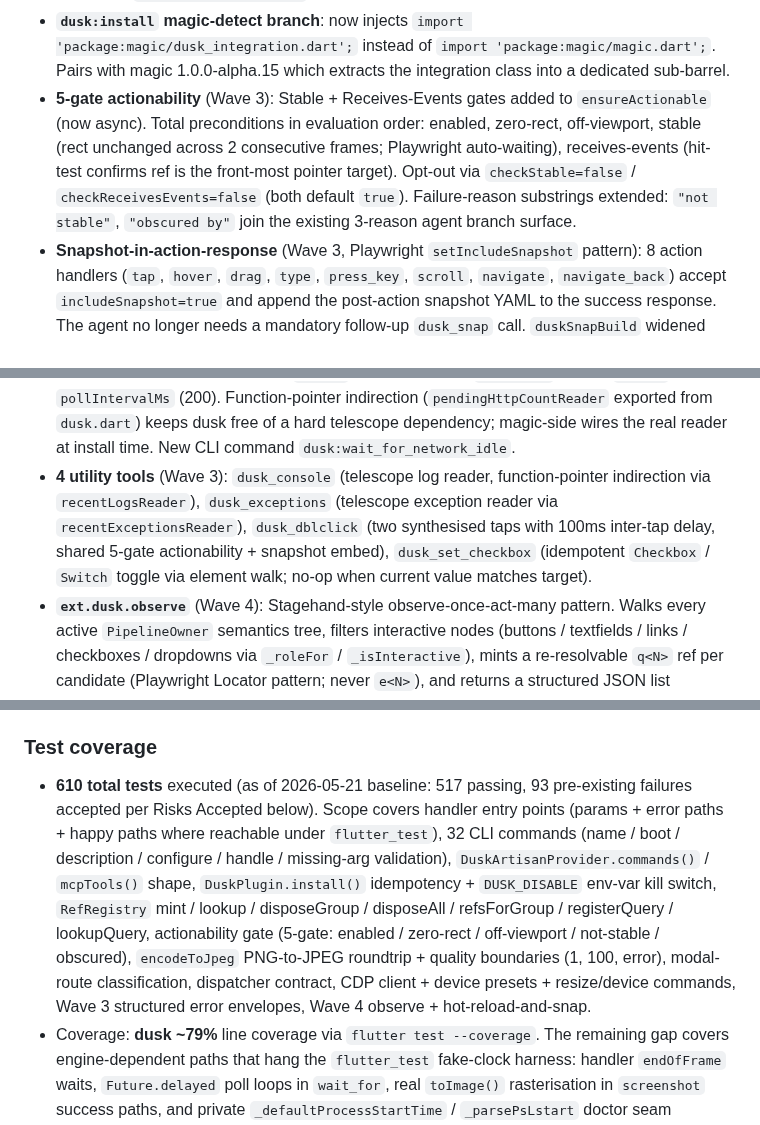
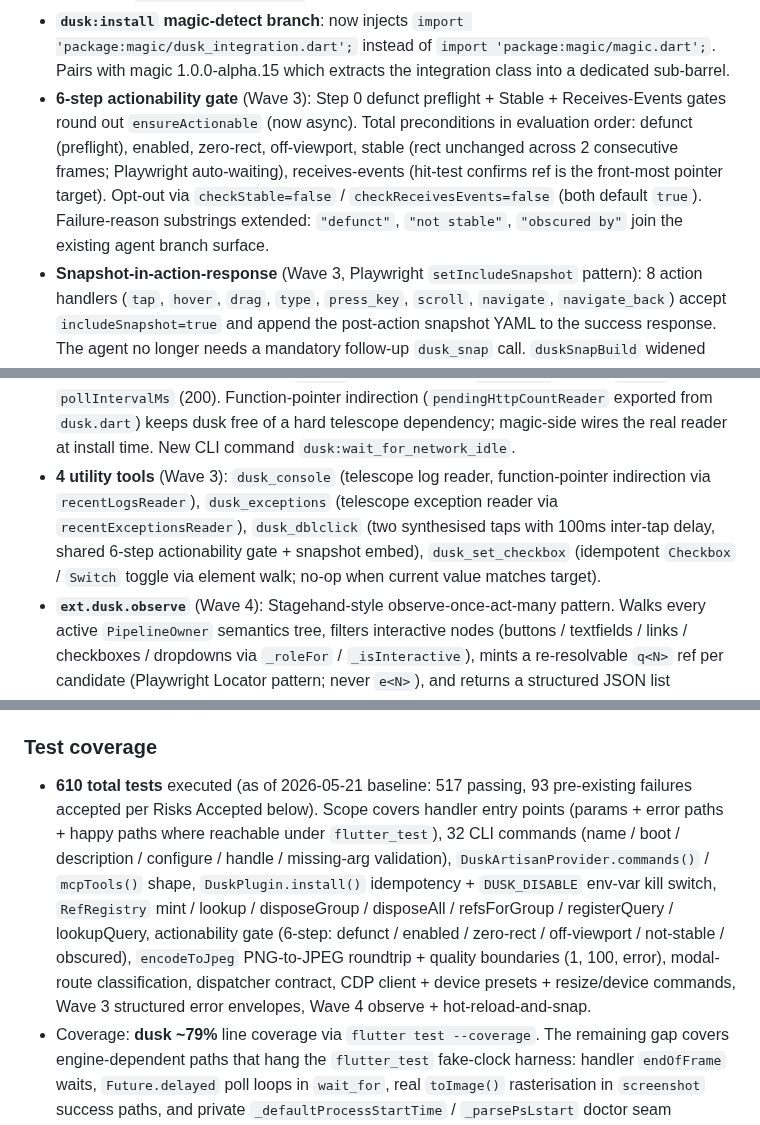
Before and after one commit to fluttersdk/dusk, a Markdown page: CHANGELOG.md, 3 parts joined by grey strips. GitHub-like rendering.

Commit message:
docs(changelog): sync 0.0.1 to 6-step gate + correct Backward-compat API surface

```diff
--- a/CHANGELOG.md
+++ b/CHANGELOG.md
@@ -41,18 +41,18 @@ Initial public release of `fluttersdk_dusk`. E2E driver for Flutter apps. Snapsh
 - **`FakeCdpServer` test harness** (`test/src/cdp/fake_cdp_server.dart`): dart:io `HttpServer` + `WebSocketTransformer.upgrade` on an ephemeral loopback port. Configurable failure modes (`failOnJsonVersion`, `dropWebSocket`, `delayResponseMs`). Used by `cdp_client_test.dart`, `dusk_resize_command_test.dart`, `dusk_device_command_test.dart`.
 - **Integration smoke test** (`test/integration/cdp_smoke_test.dart`): tagged `@Skip` so default `flutter test` skips it; run manually via `flutter test test/integration --tags integration` to validate `dart-lang/webdev#2642` regression status.
 - **`dusk:install` magic-detect branch**: now injects `import 'package:magic/dusk_integration.dart';` instead of `import 'package:magic/magic.dart';`. Pairs with magic 1.0.0-alpha.15 which extracts the integration class into a dedicated sub-barrel.
-- **5-gate actionability** (Wave 3): Stable + Receives-Events gates added to `ensureActionable` (now async). Total preconditions in evaluation order: enabled, zero-rect, off-viewport, stable (rect unchanged across 2 consecutive frames; Playwright auto-waiting), receives-events (hit-test confirms ref is the front-most pointer target). Opt-out via `checkStable=false` / `checkReceivesEvents=false` (both default `true`). Failure-reason substrings extended: `"not stable"`, `"obscured by"` join the existing 3-reason agent branch surface.
+- **6-step actionability gate** (Wave 3): Step 0 defunct preflight + Stable + Receives-Events gates round out `ensureActionable` (now async). Total preconditions in evaluation order: defunct (preflight), enabled, zero-rect, off-viewport, stable (rect unchanged across 2 consecutive frames; Playwright auto-waiting), receives-events (hit-test confirms ref is the front-most pointer target). Opt-out via `checkStable=false` / `checkReceivesEvents=false` (both default `true`). Failure-reason substrings extended: `"defunct"`, `"not stable"`, `"obscured by"` join the existing agent branch surface.
 - **Snapshot-in-action-response** (Wave 3, Playwright `setIncludeSnapshot` pattern): 8 action handlers (`tap`, `hover`, `drag`, `type`, `press_key`, `scroll`, `navigate`, `navigate_back`) accept `includeSnapshot=true` and append the post-action snapshot YAML to the success response. The agent no longer needs a mandatory follow-up `dusk_snap` call. `duskSnapBuild` widened from `@visibleForTesting` to public (legitimate production reuse). `press_key` handler endOfFrame omission fixed in passing.
 - **Structured error envelope + fuzzy-match suggestions** (Wave 3): `lib/src/utils/error_envelope.dart` with `DuskErrorEnvelope` carrying `type` + `widget_path` + `suggestions[]`. 10 type values: `timeout`, `not_found`, `obscured`, `disabled`, `stale`, `zero_rect`, `off_viewport`, `not_stable`, `missing_param`, `unexpected`. 6 factories. Dual-write into `errorDetail` (JSON envelope alongside the free-form message) preserves backward compat for substring-matching agents. Levenshtein with prefix-bonus drives the suggestions list for `not_found`. `RefRegistry.activeRefs()` added to support candidate collection.
 - **`ext.dusk.wait_for_network_idle`** (Wave 3): polls `TelescopeStore.pendingHttpCount` until the count hits zero for a configurable `idleMs` window. Params `timeoutMs` (5000), `idleMs` (500), `pollIntervalMs` (200). Function-pointer indirection (`pendingHttpCountReader` exported from `dusk.dart`) keeps dusk free of a hard telescope dependency; magic-side wires the real reader at install time. New CLI command `dusk:wait_for_network_idle`.
-- **4 utility tools** (Wave 3): `dusk_console` (telescope log reader, function-pointer indirection via `recentLogsReader`), `dusk_exceptions` (telescope exception reader via `recentExceptionsReader`), `dusk_dblclick` (two synthesised taps with 100ms inter-tap delay, shared 5-gate actionability + snapshot embed), `dusk_set_checkbox` (idempotent `Checkbox` / `Switch` toggle via element walk; no-op when current value matches target).
+- **4 utility tools** (Wave 3): `dusk_console` (telescope log reader, function-pointer indirection via `recentLogsReader`), `dusk_exceptions` (telescope exception reader via `recentExceptionsReader`), `dusk_dblclick` (two synthesised taps with 100ms inter-tap delay, shared 6-step actionability gate + snapshot embed), `dusk_set_checkbox` (idempotent `Checkbox` / `Switch` toggle via element walk; no-op when current value matches target).
 - **`ext.dusk.observe`** (Wave 4): Stagehand-style observe-once-act-many pattern. Walks every active `PipelineOwner` semantics tree, filters interactive nodes (buttons / textfields / links / checkboxes / dropdowns via `_roleFor` / `_isInteractive`), mints a re-resolvable `q<N>` ref per candidate (Playwright Locator pattern; never `e<N>`), and returns a structured JSON list `{candidates: [...], count: N}`. Each candidate carries `ref`, `role`, `label`, `value`, `bounds`, `isEnabled`, `isVisible`, plus enricher-projected fields. Params: `intent` (caller hint, echoed only), `limit` (default 50), `roles` (comma-separated filter), `includeEnrichers`.
 - **`dusk:hot_reload_and_snap`** (Wave 4): CLI-side orchestration via `VmServiceClient.reloadSources` (in-isolate handler cannot reload its own isolate; deadlock avoidance). Sequence: reload -> wait -> snap -> screenshot -> exceptions -> bundle. Success envelope `{reloaded, durationMs, snapshot, screenshot, recentExceptions}`; compile-error envelope skips snap/screenshot but still gathers exceptions. Screenshot failure surfaces as partial-result `screenshotError` rather than aborting the round-trip. MCP descriptor uses the `artisan:` substrate routing prefix (`extensionMethod: 'artisan:dusk:hot_reload_and_snap'`).
 - **Surface deltas (live counts)**: **CLI commands**: 32 (`lib/src/commands/*_command.dart`); **MCP tool descriptors**: 31 (`dusk_artisan_provider.dart`); **VM Service extensions**: 28 `ext.dusk.*` + 3 `artisan:dusk:*` substrate-routed.
 
 ### Test coverage
 
-- **610 total tests** executed (as of 2026-05-21 baseline: 517 passing, 93 pre-existing failures accepted per Risks Accepted below). Scope covers handler entry points (params + error paths + happy paths where reachable under `flutter_test`), 32 CLI commands (name / boot / description / configure / handle / missing-arg validation), `DuskArtisanProvider.commands()` / `mcpTools()` shape, `DuskPlugin.install()` idempotency + `DUSK_DISABLE` env-var kill switch, `RefRegistry` mint / lookup / disposeGroup / disposeAll / refsForGroup / registerQuery / lookupQuery, actionability gate (5-gate: enabled / zero-rect / off-viewport / not-stable / obscured), `encodeToJpeg` PNG-to-JPEG roundtrip + quality boundaries (1, 100, error), modal-route classification, dispatcher contract, CDP client + device presets + resize/device commands, Wave 3 structured error envelopes, Wave 4 observe + hot-reload-and-snap.
+- **610 total tests** executed (as of 2026-05-21 baseline: 517 passing, 93 pre-existing failures accepted per Risks Accepted below). Scope covers handler entry points (params + error paths + happy paths where reachable under `flutter_test`), 32 CLI commands (name / boot / description / configure / handle / missing-arg validation), `DuskArtisanProvider.commands()` / `mcpTools()` shape, `DuskPlugin.install()` idempotency + `DUSK_DISABLE` env-var kill switch, `RefRegistry` mint / lookup / disposeGroup / disposeAll / refsForGroup / registerQuery / lookupQuery, actionability gate (6-step: defunct / enabled / zero-rect / off-viewport / not-stable / obscured), `encodeToJpeg` PNG-to-JPEG roundtrip + quality boundaries (1, 100, error), modal-route classification, dispatcher contract, CDP client + device presets + resize/device commands, Wave 3 structured error envelopes, Wave 4 observe + hot-reload-and-snap.
 - Coverage: **dusk ~79%** line coverage via `flutter test --coverage`. The remaining gap covers engine-dependent paths that hang the `flutter_test` fake-clock harness: handler `endOfFrame` waits, `Future.delayed` poll loops in `wait_for`, real `toImage()` rasterisation in `screenshot` success paths, and private `_defaultProcessStartTime` / `_parsePsLstart` doctor seam defaults. End-to-end coverage for those paths is captured by the example/ playground sweep.
 
 ### Known gaps
```
Also changed, not shown: other parts of CHANGELOG.md (+1 -1 lines).
